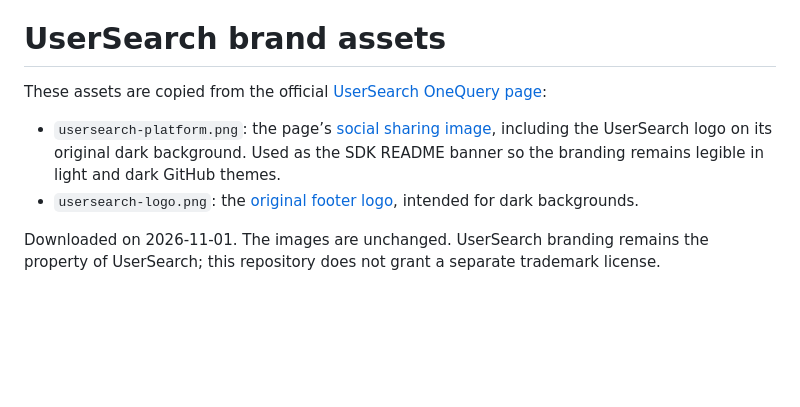
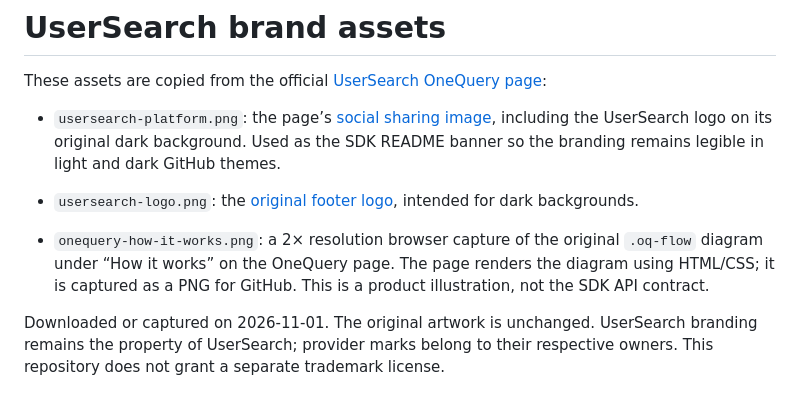
Before and after one commit to UserSearch-Public/onequery-api, a Markdown page: docs/assets/README.md, the part around the change. GitHub-like rendering; blank space fills up the shorter version.

```diff
--- a/docs/assets/README.md
+++ b/docs/assets/README.md
@@ -5,4 +5,6 @@ These assets are copied from the official [UserSearch OneQuery page](https://use
 - `usersearch-platform.png`: the page’s [social sharing image](https://usersearch.com/og-image.png), including the UserSearch logo on its original dark background. Used as the SDK README banner so the branding remains legible in light and dark GitHub themes.
 - `usersearch-logo.png`: the [original footer logo](https://usersearch.com/assets/logo-dark-320-DtmV7bfX2T.png), intended for dark backgrounds.
 
-Downloaded on 2026-11-01. The images are unchanged. UserSearch branding remains the property of UserSearch; this repository does not grant a separate trademark license.
+- `onequery-how-it-works.png`: a 2× resolution browser capture of the original `.oq-flow` diagram under “How it works” on the OneQuery page. The page renders the diagram using HTML/CSS; it is captured as a PNG for GitHub. This is a product illustration, not the SDK API contract.
+
+Downloaded or captured on 2026-11-01. The original artwork is unchanged. UserSearch branding remains the property of UserSearch; provider marks belong to their respective owners. This repository does not grant a separate trademark license.
```
Also changed, not shown: README.md (+11 -3 lines), docs/assets/onequery-how-it-works.png (added).
